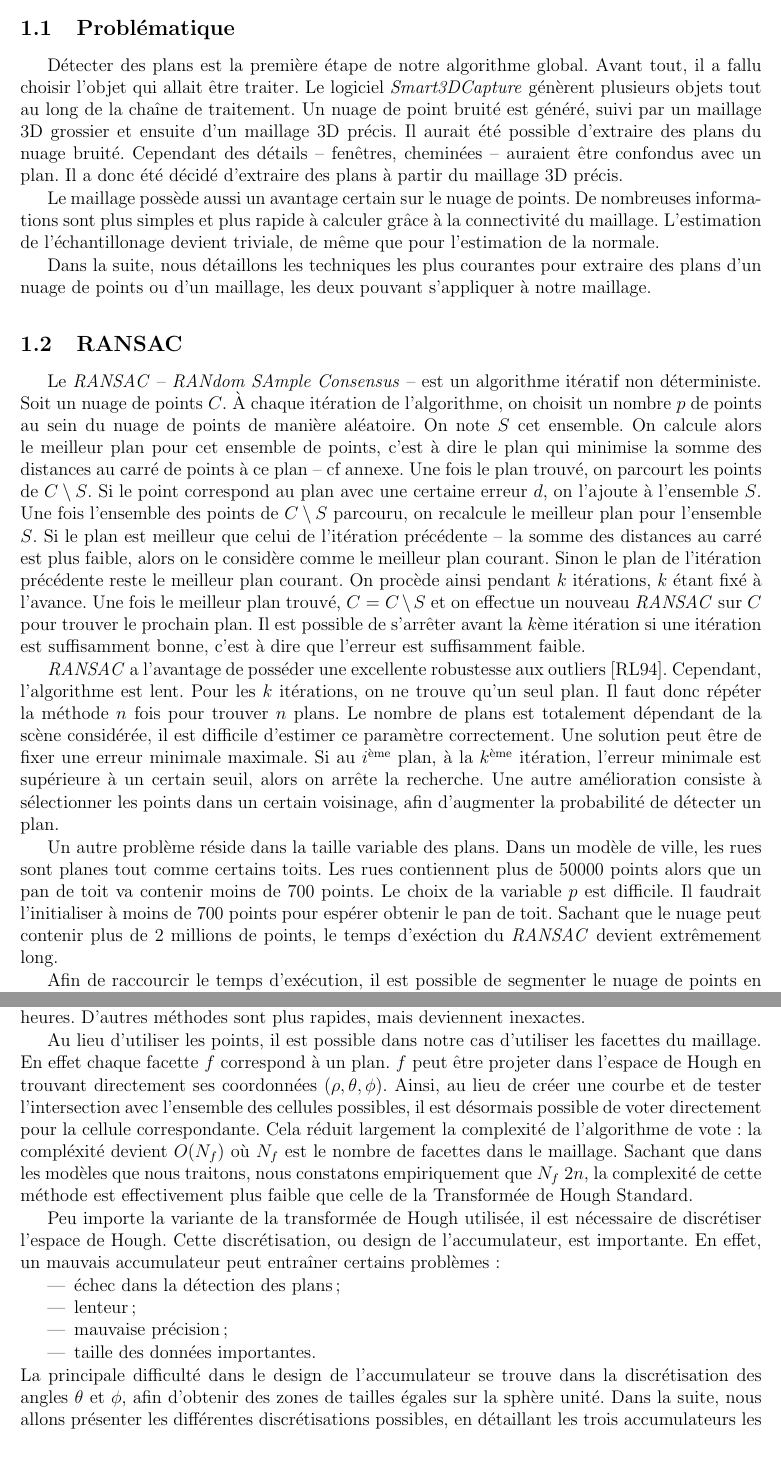
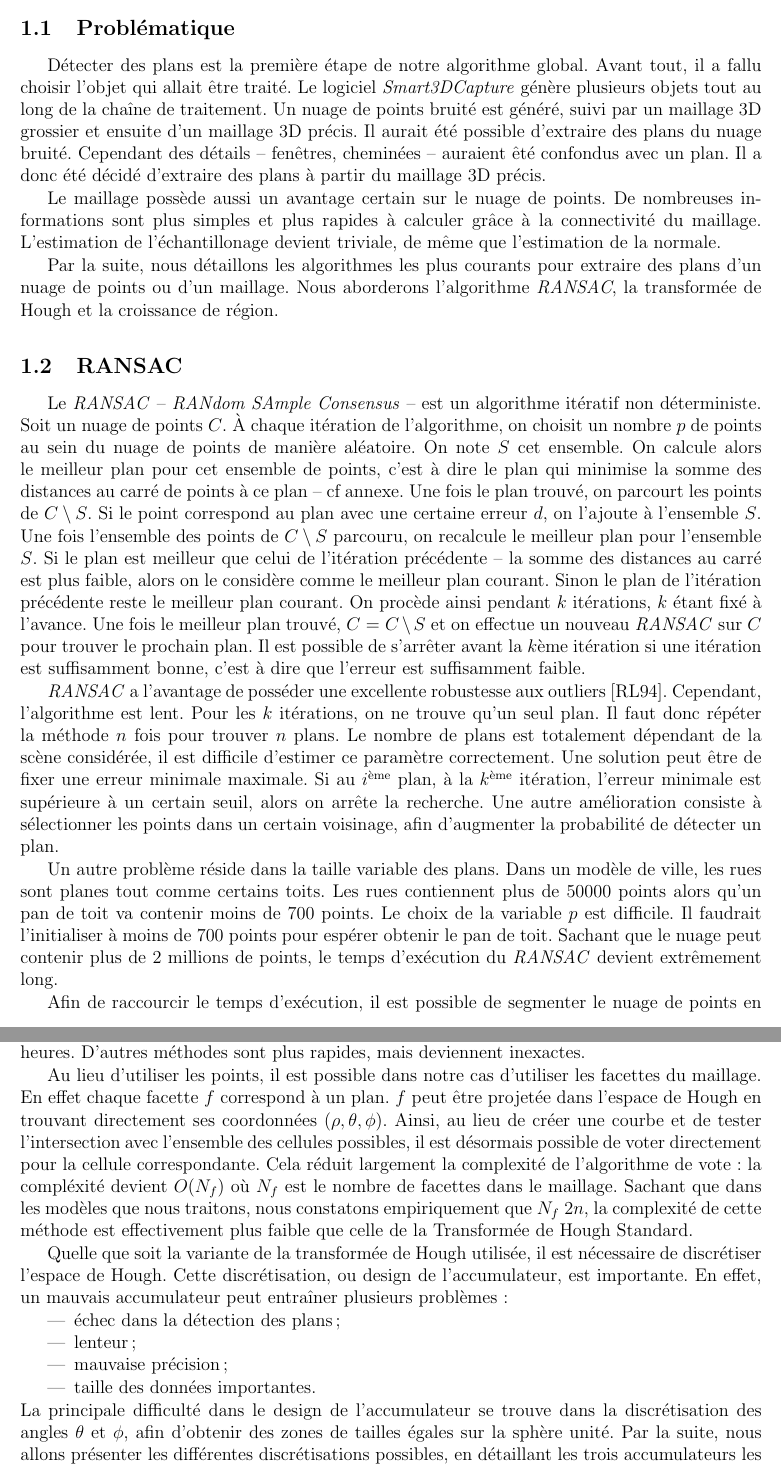
Before and after one commit to cnovel/A3D-Report, a LaTeX paper (report.tex): two parts of pages 9 and 11 of 35, joined at a grey line, cut so that both start at the same text. Compiled offline with pdfLaTeX.

Commit message:
Croissance
Croissance

```diff
--- a/report.tex
+++ b/report.tex
@@ -132,18 +132,18 @@ L'objectif de ce stage est de développer un algorithme capable de détecter des
 
 \section{Détection de plans}
 \subsection{Problématique}
-Détecter des plans est la première étape de notre algorithme global. Avant tout, il a fallu choisir l'objet qui allait être traiter. Le logiciel \textit{Smart3DCapture} génèrent plusieurs objets tout au long de la chaîne de traitement. Un nuage de point bruité est généré, suivi par un maillage 3D grossier et ensuite d'un maillage 3D précis. Il aurait été possible d'extraire des plans du nuage bruité. Cependant des détails -- fenêtres, cheminées -- auraient être confondus avec un plan. Il a donc été décidé d'extraire des plans à partir du maillage 3D précis.
+Détecter des plans est la première étape de notre algorithme global. Avant tout, il a fallu choisir l'objet qui allait être traité. Le logiciel \textit{Smart3DCapture} génère plusieurs objets tout au long de la chaîne de traitement. Un nuage de points bruité est généré, suivi par un maillage 3D grossier et ensuite d'un maillage 3D précis. Il aurait été possible d'extraire des plans du nuage bruité. Cependant des détails -- fenêtres, cheminées -- auraient êté confondus avec un plan. Il a donc été décidé d'extraire des plans à partir du maillage 3D précis.
 
-Le maillage possède aussi un avantage certain sur le nuage de points. De nombreuses informations sont plus simples et plus rapide à calculer grâce à la connectivité du maillage. L'estimation de l'échantillonage devient triviale, de même que pour l'estimation de la normale.
+Le maillage possède aussi un avantage certain sur le nuage de points. De nombreuses informations sont plus simples et plus rapides à calculer grâce à la connectivité du maillage. L'estimation de l'échantillonage devient triviale, de même que l'estimation de la normale.
 
-Dans la suite, nous détaillons les techniques les plus courantes pour extraire des plans d'un nuage de points ou d'un maillage, les deux pouvant s'appliquer à notre maillage.
+Par la suite, nous détaillons les algorithmes les plus courants pour extraire des plans d'un nuage de points ou d'un maillage. Nous aborderons l'algorithme \textit{RANSAC}, la transformée de Hough et la croissance de région.
 
 \subsection{RANSAC}
 Le \textit{RANSAC} -- \textit{RANdom SAmple Consensus} -- est un algorithme itératif non déterministe. Soit un nuage de points $C$. À chaque itération de l’algorithme, on choisit un nombre $p$ de points au sein du nuage de points de manière aléatoire. On note $S$ cet ensemble. On calcule alors le meilleur plan pour cet ensemble de points, c’est à dire le plan qui minimise la somme des distances au carré de points à ce plan -- cf annexe. Une fois le plan trouvé, on parcourt les points de $C\setminus S$. Si le point correspond au plan avec une certaine erreur $d$, on l’ajoute à l’ensemble $S$. Une fois l’ensemble des points de $C\setminus S$ parcouru, on recalcule le meilleur plan pour l’ensemble $S$. Si le plan est meilleur que celui de l’itération précédente -- la somme des distances au carré est plus faible, alors on le considère comme le meilleur plan courant. Sinon le plan de l’itération précédente reste le meilleur plan courant. On procède ainsi pendant $k$ itérations, $k$ étant fixé à l’avance. Une fois le meilleur plan trouvé, $C$ = $C\setminus S$ et on effectue un nouveau \textit{RANSAC} sur $C$ pour trouver le prochain plan. Il est possible de s’arrêter avant la $k$ème itération si une itération est suffisamment bonne, c’est à dire que l’erreur est suffisamment faible.
 
 \textit{RANSAC} a l’avantage de posséder une excellente robustesse aux outliers \cite{RANSAC1}. Cependant, l’algorithme est lent. Pour les $k$ itérations, on ne trouve qu’un seul plan. Il faut donc répéter la méthode $n$ fois pour trouver $n$ plans. Le nombre de plans est totalement dépendant de la scène considérée, il est difficile d’estimer ce paramètre correctement. Une solution peut être de fixer une erreur minimale maximale. Si au $i^\text{ème}$ plan, à la $k^\text{ème}$ itération, l’erreur minimale est supérieure à un certain seuil, alors on arrête la recherche. Une autre amélioration consiste à sélectionner les points dans un certain voisinage, afin d’augmenter la probabilité de détecter un plan.
 
-Un autre problème réside dans la taille variable des plans. Dans un modèle de ville, les rues sont planes tout comme certains toits. Les rues contiennent plus de 50000 points alors que un pan de toit va contenir moins de 700 points. Le choix de la variable $p$ est difficile. Il faudrait l'initialiser à moins de 700 points pour espérer obtenir le pan de toit. Sachant que le nuage peut contenir plus de 2 millions de points, le temps d'exéction du \textit{RANSAC} devient extrêmement long.
+Un autre problème réside dans la taille variable des plans. Dans un modèle de ville, les rues sont planes tout comme certains toits. Les rues contiennent plus de 50000 points alors qu'un pan de toit va contenir moins de 700 points. Le choix de la variable $p$ est difficile. Il faudrait l'initialiser à moins de 700 points pour espérer obtenir le pan de toit. Sachant que le nuage peut contenir plus de 2 millions de points, le temps d'exécution du \textit{RANSAC} devient extrêmement long.
 
-Afin de raccourcir le temps d'exécution, il est possible de segmenter le nuage de points en une grille 3D, comme proposé par \cite{RANSAC2}. Pour chaque bloc un algorithme de \textit{RANSAC} est lancé. Facilement parallélisable, cette technique a aussi l'avantage d'être moins coûteuse -- moins de points à tester. Le choix de la variable $p$ est moins compliqué puisque la taille des plans est limité par la taille des cases. Cependant, la segmentation crée d'autres problèmes. Si un plan présent dans une case $C_1$ déborde légèrement dans une case $C_2$, il ne sera pas détecté dans cette dernière. La détection des plans n'est donc pas optimale. D'autre part, chaque plan est segmenté sur chaque case. Si un plan traverse $n$ cases, il y aura $n$ équation différentes pour ce plan. Une étape supplémentaire de fusion doit donc être considérée pour obtenir un résultat acceptable.
+Afin de raccourcir le temps d'exécution, il est possible de segmenter le nuage de points en une grille 3D, comme proposé par \cite{RANSAC2}. Pour chaque bloc un algorithme de \textit{RANSAC} est lancé. Facilement parallélisable, cette technique a aussi l'avantage d'être moins coûteuse -- moins de points à tester. Le choix de la variable $p$ est moins compliqué puisque la taille des plans est limité par la taille des cases. Cependant, la segmentation crée d'autres problèmes. Si un plan présent dans une case $C_1$ déborde légèrement dans une case $C_2$, il ne sera pas détecté dans cette dernière. La détection des plans n'est donc pas optimale. D'autre part, chaque plan est segmenté sur chaque case. Si un plan traverse $n$ cases, il y aura $n$ équations différentes pour ce plan. Une étape supplémentaire de fusion doit donc être considérée pour obtenir un résultat acceptable.
 
@@ -174,16 +174,16 @@ Selon la taille choisie pour les cellules et le bruit présent dans le nuage de
 
 La Transformée de Hough Standard est un algorithme lent. La complexité de l'incrémentation est $O(n*N_{\theta}*N_{\phi})$ où $n$ est le nombre de points, $N_{\theta}$ le nombre de cellules selon $\theta$ et $N_{\phi}$ le nombre de cellules selon $\phi$. Dans \cite{Hough1}, un nuage de 60000 points est traité en 6 minutes. Pour un modèle de villes de l'ordre de 2 millions de points, le temps de traitement passe à plus de 3 heures. D'autres méthodes sont plus rapides, mais deviennent inexactes.
 
-Au lieu d'utiliser les points, il est possible dans notre cas d'utiliser les facettes du maillage. En effet chaque facette $f$ correspond à un plan. $f$ peut être projeter dans l'espace de Hough en trouvant directement ses coordonnées ($\rho, \theta, \phi$). Ainsi, au lieu de créer une courbe et de tester l'intersection avec l'ensemble des cellules possibles, il est désormais possible de voter directement pour la cellule correspondante. Cela réduit largement la complexité de l'algorithme de vote : la compléxité devient $O(N_f)$ où $N_f$ est le nombre de facettes dans le maillage. Sachant que dans les modèles que nous traitons, nous constatons empiriquement que $N_f ~ 2n$, la complexité de cette méthode est effectivement plus faible que celle de la Transformée de Hough Standard.
+Au lieu d'utiliser les points, il est possible dans notre cas d'utiliser les facettes du maillage. En effet chaque facette $f$ correspond à un plan. $f$ peut être projetée dans l'espace de Hough en trouvant directement ses coordonnées ($\rho, \theta, \phi$). Ainsi, au lieu de créer une courbe et de tester l'intersection avec l'ensemble des cellules possibles, il est désormais possible de voter directement pour la cellule correspondante. Cela réduit largement la complexité de l'algorithme de vote : la compléxité devient $O(N_f)$ où $N_f$ est le nombre de facettes dans le maillage. Sachant que dans les modèles que nous traitons, nous constatons empiriquement que $N_f ~ 2n$, la complexité de cette méthode est effectivement plus faible que celle de la Transformée de Hough Standard.
 
-Peu importe la variante de la transformée de Hough utilisée, il est nécessaire de discrétiser l'espace de Hough. Cette discrétisation, ou design de l'accumulateur, est importante. En effet, un mauvais accumulateur peut entraîner certains problèmes :
+Quelle que soit la variante de la transformée de Hough utilisée, il est nécessaire de discrétiser l'espace de Hough. Cette discrétisation, ou design de l'accumulateur, est importante. En effet, un mauvais accumulateur peut entraîner plusieurs problèmes :
 \begin{itemize}
   \item échec dans la détection des plans ;
   \item lenteur ;
   \item mauvaise précision ;
   \item taille des données importantes.
 \end{itemize}
-La principale difficulté dans le design de l'accumulateur se trouve dans la discrétisation des angles $\theta$ et $\phi$, afin d'obtenir des zones de tailles égales sur la sphère unité. Dans la suite, nous allons présenter les différentes discrétisations possibles, en détaillant les trois accumulateurs les plus classiques décrits dans \cite{Hough2}.
+La principale difficulté dans le design de l'accumulateur se trouve dans la discrétisation des angles $\theta$ et $\phi$, afin d'obtenir des zones de tailles égales sur la sphère unité. Par la suite, nous allons présenter les différentes discrétisations possibles, en détaillant les trois accumulateurs les plus classiques décrits dans \cite{Hough2}.
 
 \paragraph{Tableau}
 L’accumulateur de type Tableau -- Fig~\ref{fig:Array} -- est simple à définir. Deux pas sont choisis pour chaque variable -- $\Delta_{\theta}$ et $\Delta_{\phi}$, et les cellules sont définies selon ces pas. Une telle discrétisation possède un désavantage certain. La taille des cellules n’est pas constante et peut fortement varier d’une cellule à l’autre.
```
Also changed, not shown: report.tex (22 more changed lines).
